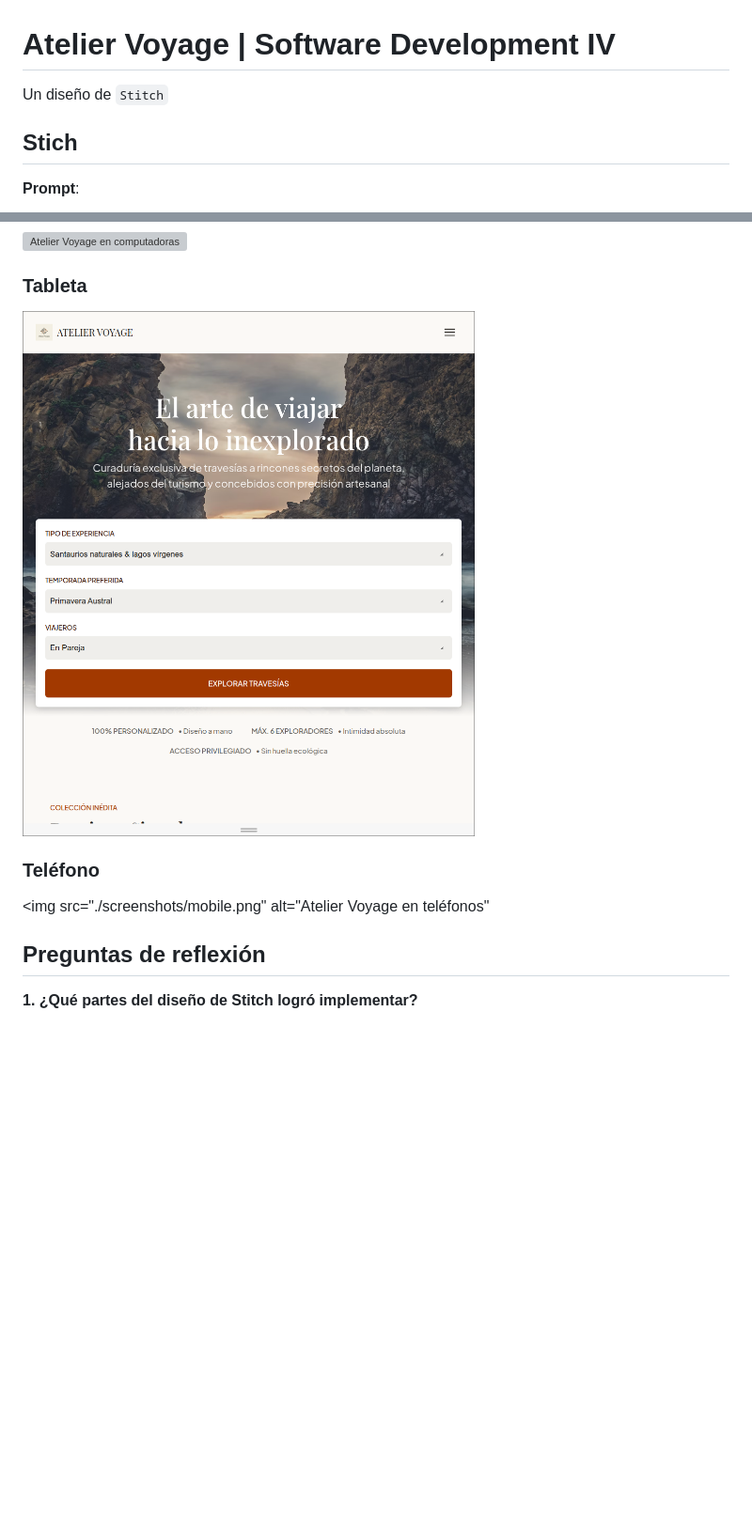
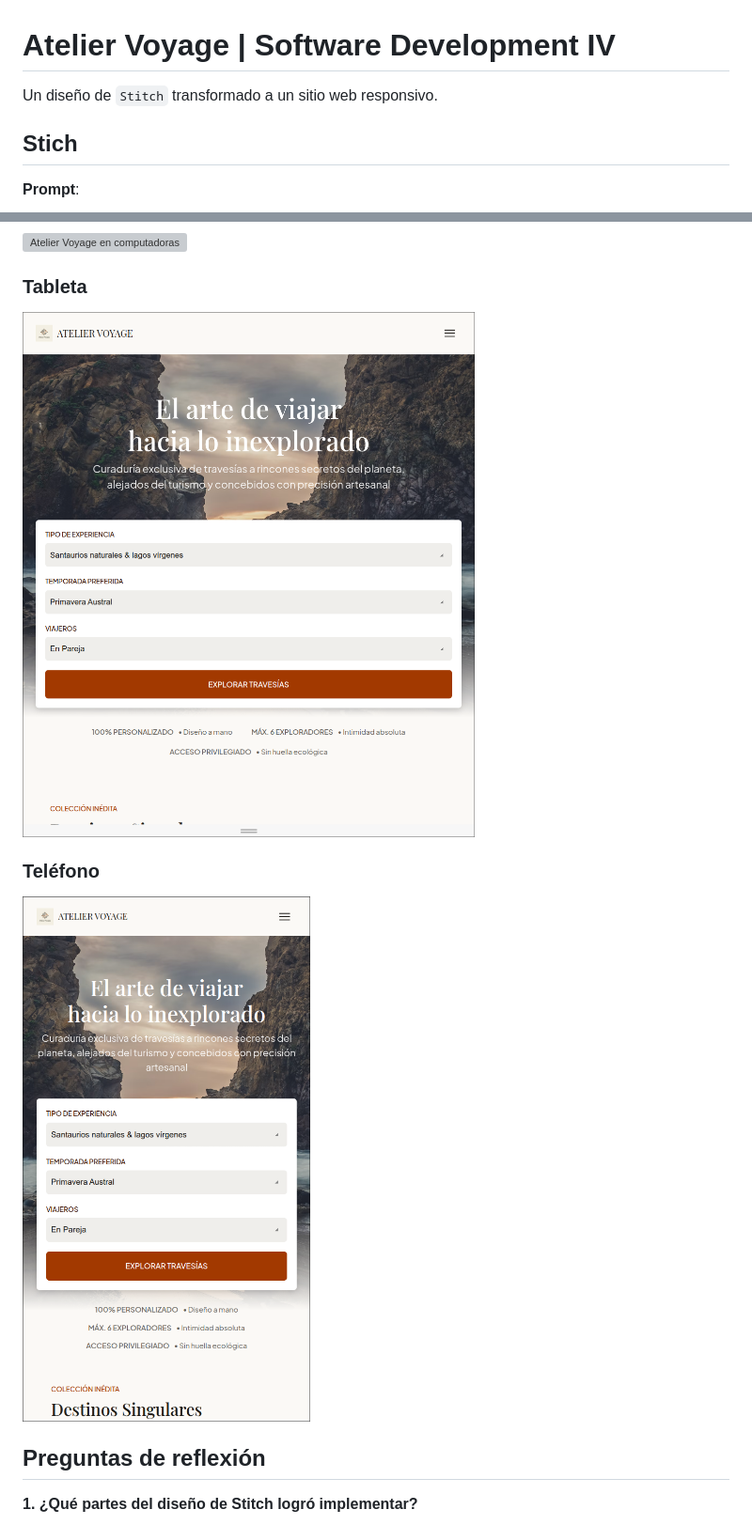
Before and after one commit to dilanrojas/atelier-voyage, a Markdown page: README.md, 2 parts joined by grey strips. Shown at 94% size. GitHub-like rendering; blank space fills up the shorter version; grey boxes are pictures that could not be loaded.

Commit message:
fix: README

```diff
--- a/README.md
+++ b/README.md
@@ -1,6 +1,6 @@
 # Atelier Voyage | Software Development IV
 
-Un diseño de `Stitch`
+Un diseño de `Stitch` transformado a un sitio web responsivo.
 
 ## Stich
 
@@ -41,11 +41,11 @@ Requisito Responsivo: La propuesta debe contemplar una distribución adaptable p
 
 ### Tableta
 
-<img src="./screenshots/tablet.png" alt="Atelier Voyage en tabletas" />
+<img src="./screenshots/tablet.png" alt="Atelier Voyage en tabletas" width="768px"  />
 
 ### Teléfono
 
-<img src="./screenshots/mobile.png" alt="Atelier Voyage en teléfonos"
+<img src="./screenshots/mobile.png" alt="Atelier Voyage en teléfonos" width="480px" />
 
 ## Preguntas de reflexión
 
```
